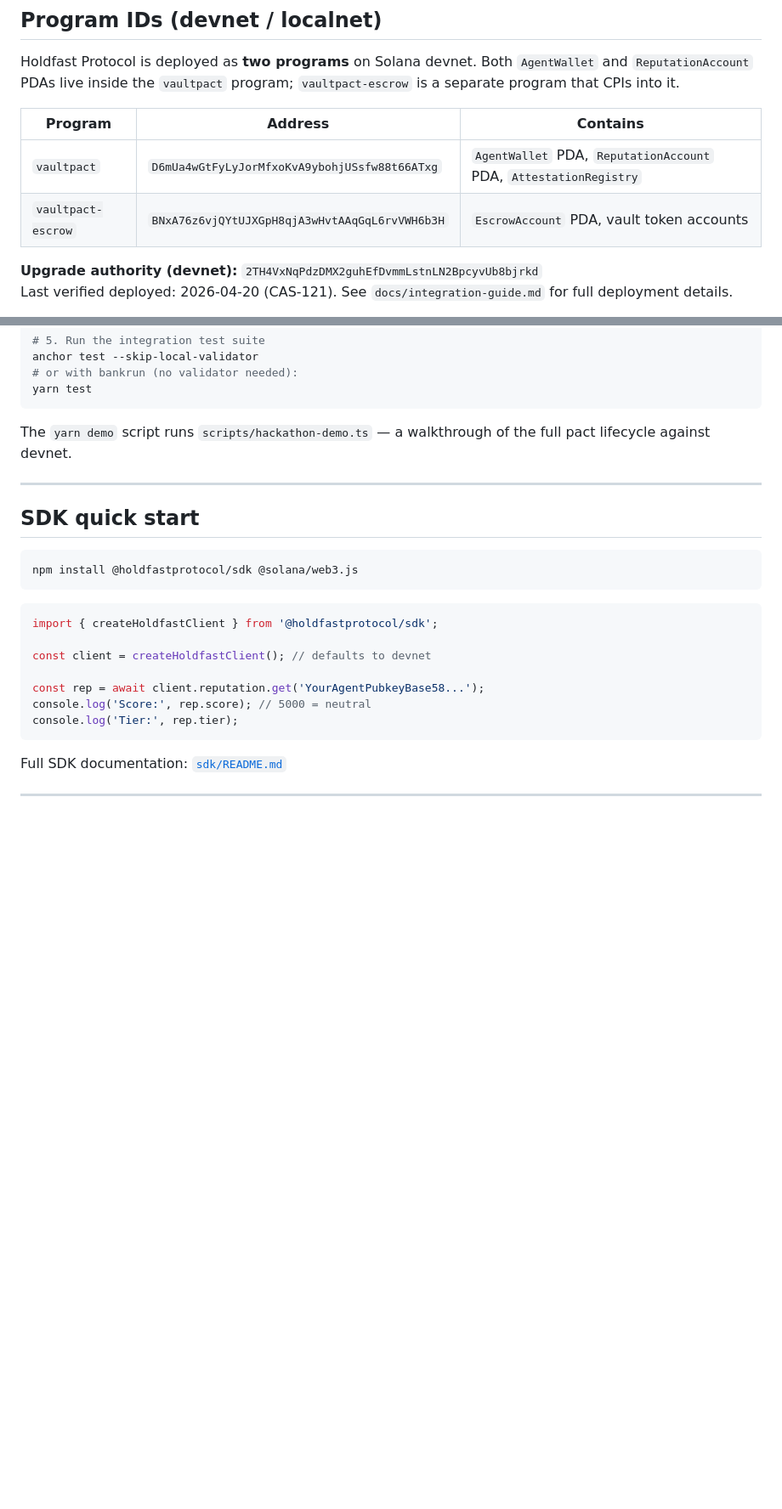
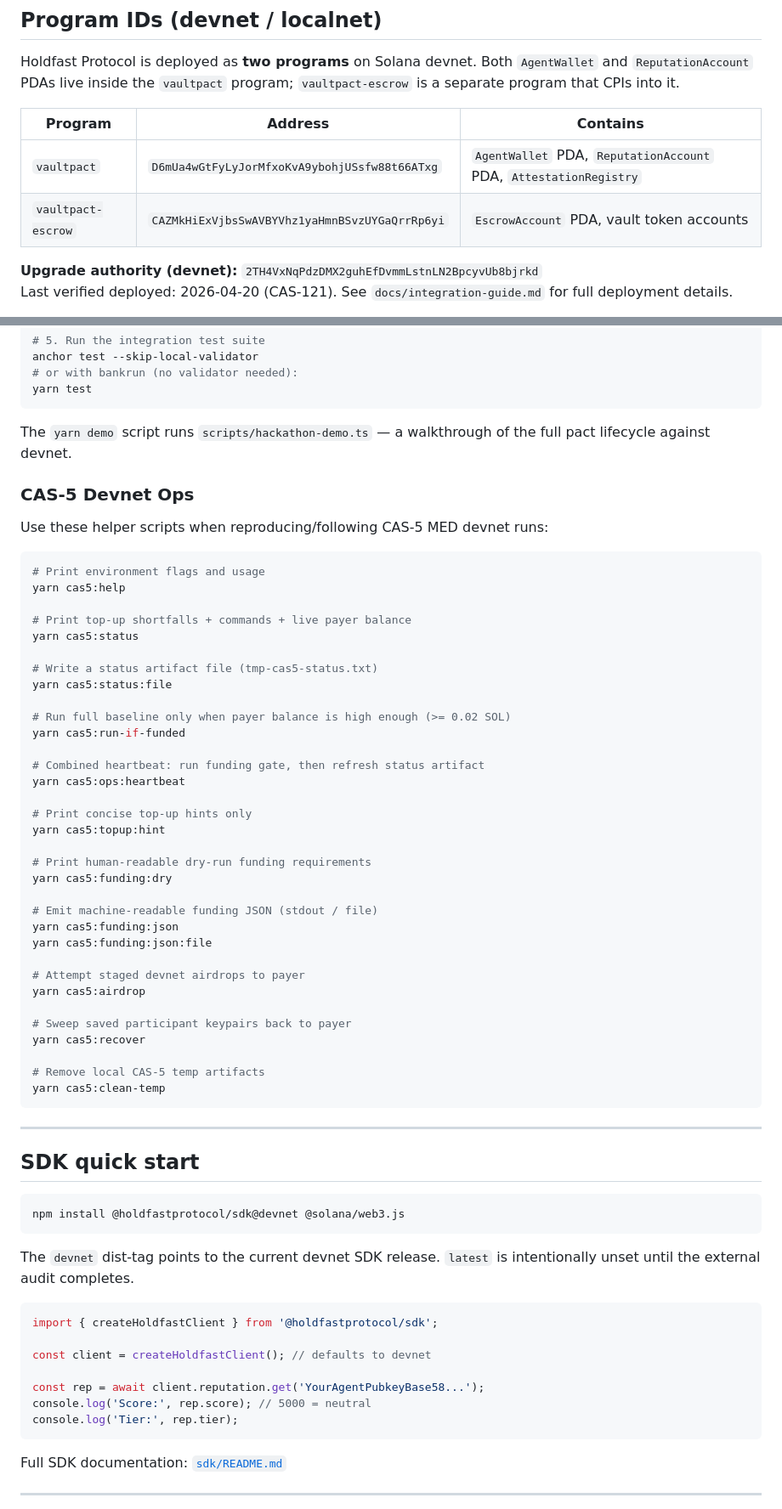
Before and after one commit to casematelabs/holdfastprotocol, a Markdown page: holdfast/README.md, 2 parts joined by grey strips. Shown at 85% size. GitHub-like rendering; blank space fills up the shorter version.

Commit message:
docs(holdfast): add CAS-5 devnet ops scripts and pin SDK install to @devnet
- Document yarn cas5:* helper scripts for devnet operations (status,
  funding, airdrop, recover, heartbeat, etc.)
- Pin npm install guidance to @holdfastprotocol/sdk@devnet to keep
  pre-audit users on the devnet dist-tag
- Apply same escrow program ID migration as H1
- Strip leading BOM

Co-Authored-By: Claude Opus 4.7 (1M context) <noreply@anthropic.com>

````diff
--- a/holdfast/README.md
+++ b/holdfast/README.md
@@ -89,7 +89,7 @@ Holdfast Protocol is deployed as **two programs** on Solana devnet. Both `AgentW
 | Program | Address | Contains |
 |---|---|---|
 | `vaultpact` | `D6mUa4wGtFyLyJorMfxoKvA9ybohjUSsfw88t66ATxg` | `AgentWallet` PDA, `ReputationAccount` PDA, `AttestationRegistry` |
-| `vaultpact-escrow` | `BNxA76z6vjQYtUJXGpH8qjA3wHvtAAqGqL6rvVWH6b3H` | `EscrowAccount` PDA, vault token accounts |
+| `vaultpact-escrow` | `CAZMkHiExVjbsSwAVBYVhz1yaHmnBSvzUYGaQrrRp6yi` | `EscrowAccount` PDA, vault token accounts |
 
 **Upgrade authority (devnet):** `2TH4VxNqPdzDMX2guhEfDvmmLstnLN2BpcyvUb8bjrkd`
 Last verified deployed: 2026-04-20 (CAS-121). See `docs/integration-guide.md` for full deployment details.
@@ -137,13 +137,55 @@ yarn test
 
 The `yarn demo` script runs `scripts/hackathon-demo.ts` — a walkthrough of the full pact lifecycle against devnet.
 
+### CAS-5 Devnet Ops
+
+Use these helper scripts when reproducing/following CAS-5 MED devnet runs:
+
+```bash
+# Print environment flags and usage
+yarn cas5:help
+
+# Print top-up shortfalls + commands + live payer balance
+yarn cas5:status
+
+# Write a status artifact file (tmp-cas5-status.txt)
+yarn cas5:status:file
+
+# Run full baseline only when payer balance is high enough (>= 0.02 SOL)
+yarn cas5:run-if-funded
+
+# Combined heartbeat: run funding gate, then refresh status artifact
+yarn cas5:ops:heartbeat
+
+# Print concise top-up hints only
+yarn cas5:topup:hint
+
+# Print human-readable dry-run funding requirements
+yarn cas5:funding:dry
+
+# Emit machine-readable funding JSON (stdout / file)
+yarn cas5:funding:json
+yarn cas5:funding:json:file
+
+# Attempt staged devnet airdrops to payer
+yarn cas5:airdrop
+
+# Sweep saved participant keypairs back to payer
+yarn cas5:recover
+
+# Remove local CAS-5 temp artifacts
+yarn cas5:clean-temp
+```
+
 ---
 
 ## SDK quick start
 
 ```bash
-npm install @holdfastprotocol/sdk @solana/web3.js
+npm install @holdfastprotocol/sdk@devnet @solana/web3.js
 ```
+
+The `devnet` dist-tag points to the current devnet SDK release. `latest` is intentionally unset until the external audit completes.
 
 ```typescript
 import { createHoldfastClient } from '@holdfastprotocol/sdk';
````
